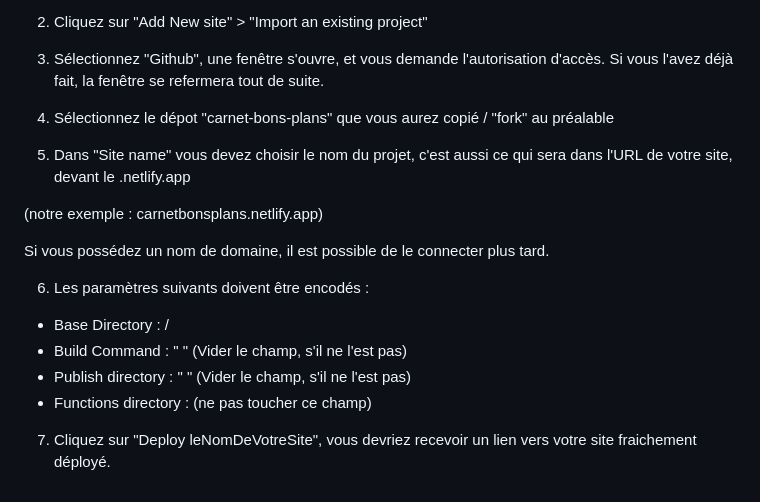
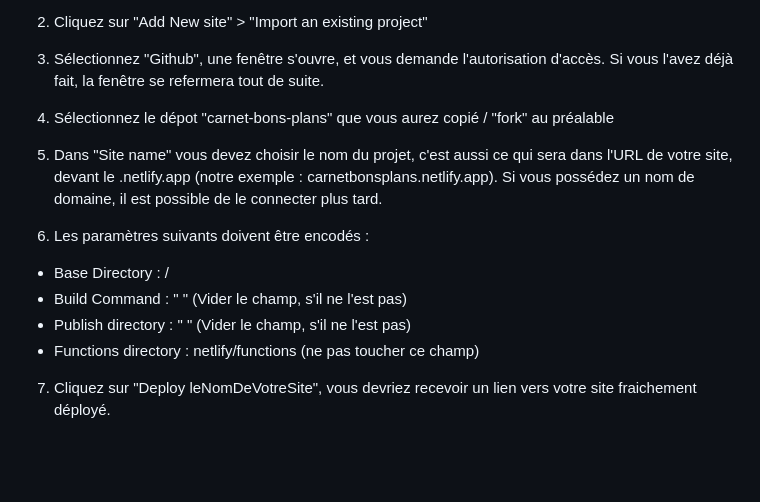
Before and after one commit to Nadege102/carnet-bons-plans, a Markdown page: README.MD, the part around the change. Rendered like a GitHub page; blank space fills up the shorter version.

Commit message:
fix: corrections in deployment

```diff
--- a/README.MD
+++ b/README.MD
@@ -108,16 +108,12 @@ Il conviendra également de remplacer les liens des logos et des URL vers nos re
 
 4. Sélectionnez le dépot "carnet-bons-plans" que vous aurez copié / "fork" au préalable
 
-5. Dans "Site name" vous devez choisir le nom du projet, c'est aussi ce qui sera dans l'URL de votre site, devant le .netlify.app
-
-(notre exemple : carnetbonsplans.netlify.app)
-
-Si vous possédez un nom de domaine, il est possible de le connecter plus tard.
+5. Dans "Site name" vous devez choisir le nom du projet, c'est aussi ce qui sera dans l'URL de votre site, devant le .netlify.app (notre exemple : carnetbonsplans.netlify.app). Si vous possédez un nom de domaine, il est possible de le connecter plus tard.
 
 6. Les paramètres suivants doivent être encodés :
 - Base Directory : /
 - Build Command : " " (Vider le champ, s'il ne l'est pas)
 - Publish directory : " " (Vider le champ, s'il ne l'est pas)
-- Functions directory : (ne pas toucher ce champ)
+- Functions directory : netlify/functions (ne pas toucher ce champ)
 
 7. Cliquez sur "Deploy leNomDeVotreSite", vous devriez recevoir un lien vers votre site fraichement déployé.
```
